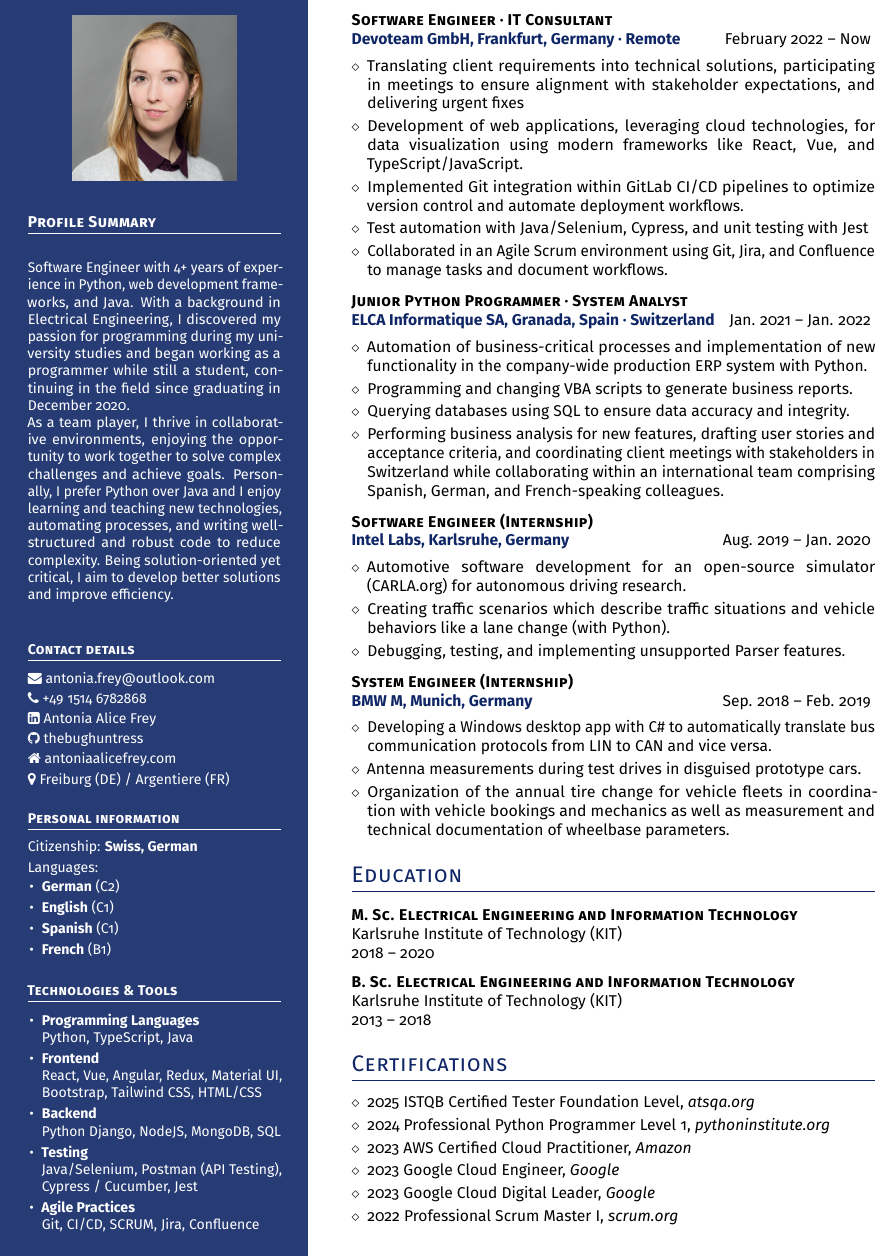
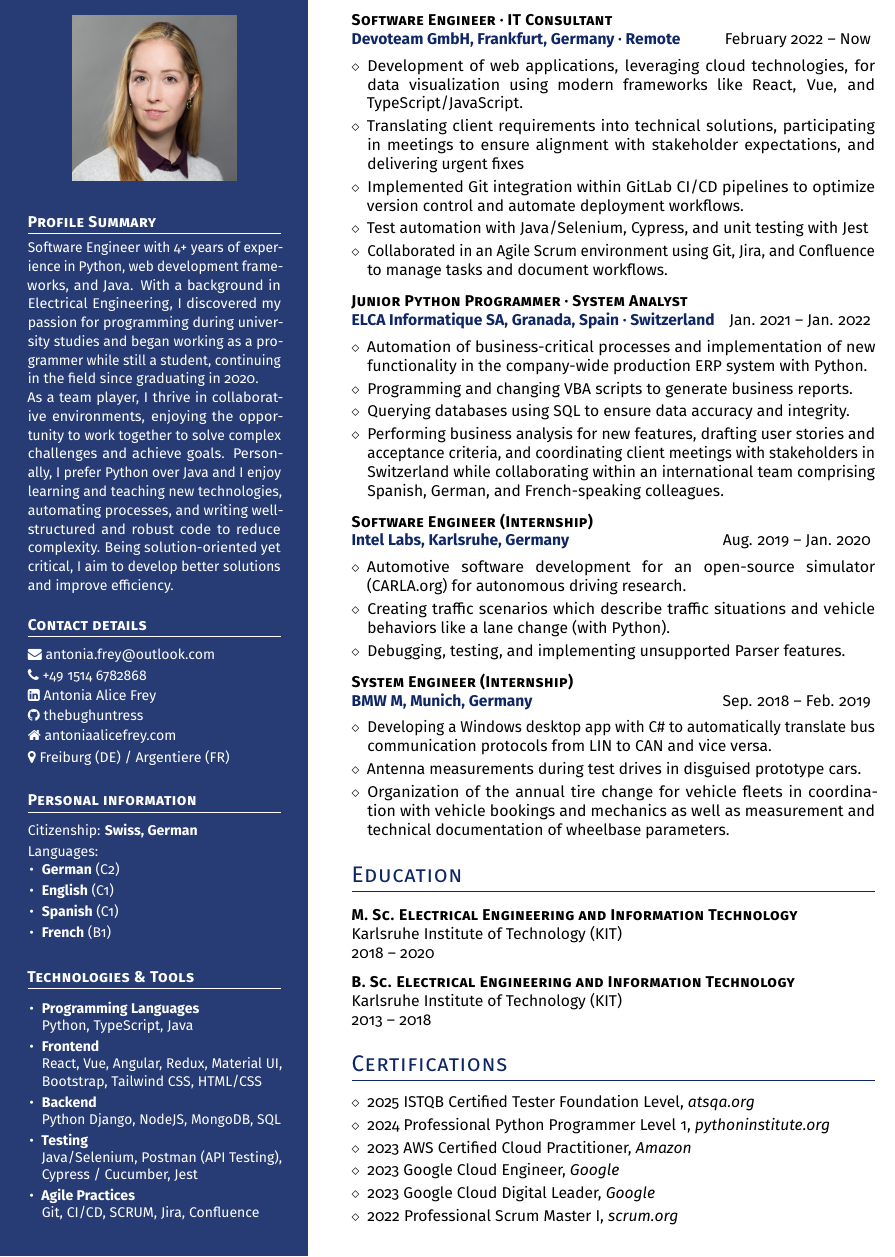
Before and after one commit to thebughuntress/cv-latex, a LaTeX CV (cv-john-miller/cv.tex): part of the page, cut so that both start at the same text. Compiled offline with pdfLaTeX.

Commit message:
fix text justification in jm-cv

```diff
--- a/cv-john-miller/cv.tex
+++ b/cv-john-miller/cv.tex
@@ -74,13 +74,15 @@
 \vspace*{0.5ex}
 
 \headleft{Profile Summary}
-\small{
-\begin{justify}
-Software Engineer with 4+ years of experience in Python, web development frameworks, and Java. With a background in Electrical Engineering, I discovered my passion for programming during my university studies and began working as a programmer while still a student, continuing in the field since graduating in December 2020.\\
+\parbox{1\textwidth}{
+{\small
+\justifying
+\noindent
+Software Engineer with 4+ years of experience in Python, web development frameworks, and Java. With a background in Electrical Engineering, I discovered my passion for programming during university studies and began working as a programmer while still a student, continuing in the field since graduating in 2020.\\
 As a team player, I thrive in collaborative environments, enjoying the opportunity to work together to solve complex challenges and achieve goals.
 Personally, I prefer Python over Java and I enjoy learning and teaching new technologies, automating processes, and writing well-structured and robust code to reduce complexity. Being solution-oriented yet critical, I aim to develop better solutions and improve efficiency.
-\end{justify}}
 %I like to bring my creativity, dedication, and problem-solving skills to the table in order to contribute to team success.
+}}
 
 
 \headleft{Contact details}
@@ -143,8 +145,8 @@ Languages:\\
     {February 2022 -- Now}
 
 \begin{itemize}
+    \item Development of web applications, leveraging cloud technologies, for data visualization using modern frameworks like React, Vue, and TypeScript/JavaScript.
  \item Translating client requirements into technical solutions, participating in meetings to ensure alignment with stakeholder expectations, and delivering urgent fixes
-    \item Development of web applications, leveraging cloud technologies, for data visualization using modern frameworks like React, Vue, and TypeScript/JavaScript.
     \item Implemented Git integration within GitLab CI/CD pipelines to optimize version control and automate deployment workflows.
     \item Test automation with Java/Selenium, Cypress, and unit testing with Jest
     \item Collaborated in an Agile Scrum environment using Git, Jira, and Confluence to manage tasks and document workflows.
```
Also changed, not shown: cv-john-miller/cv.pdf.
